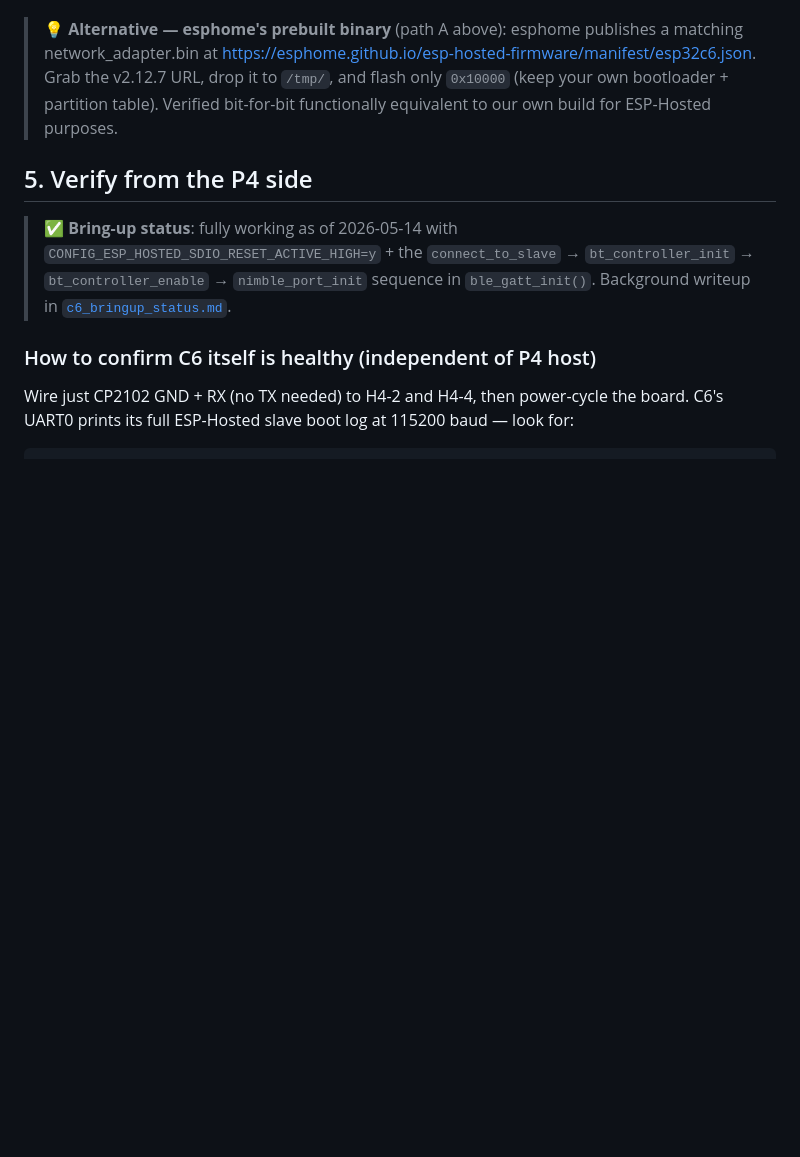
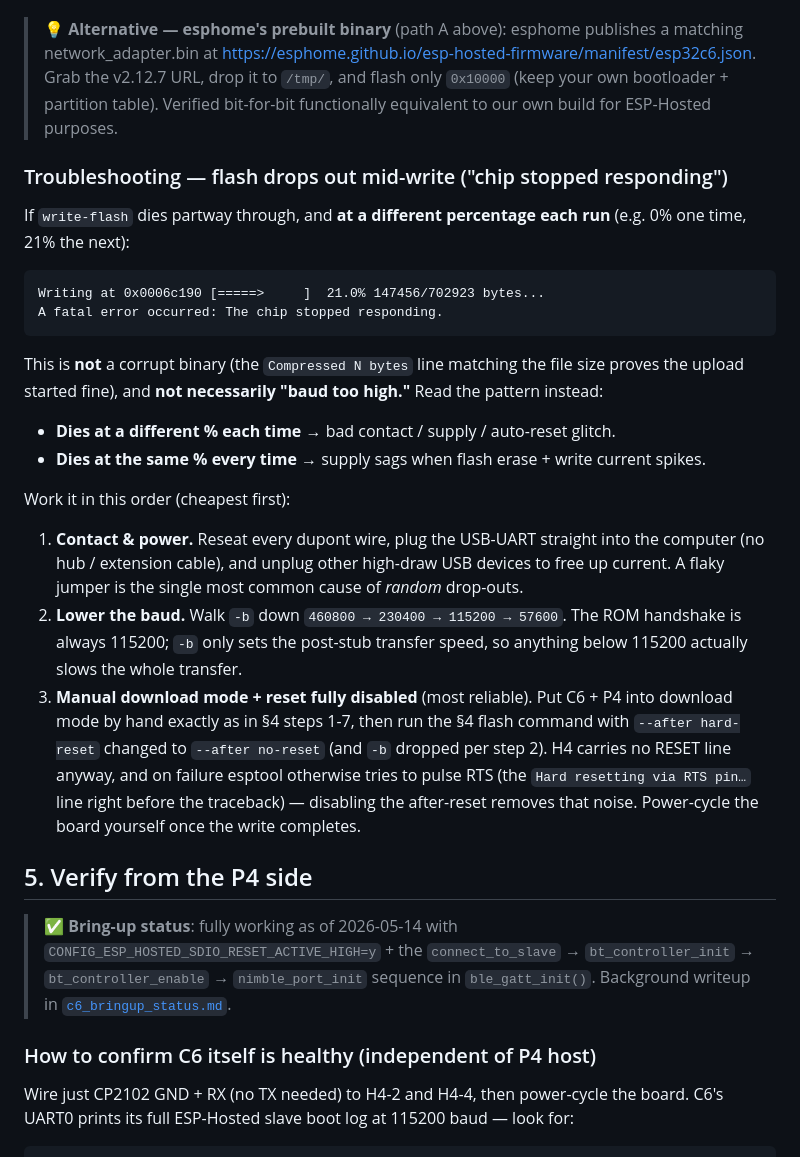
Before and after one commit to naizhao/Pilot-Kit-Box-ESP32-P4, a Markdown page: docs/hardware/c6_slave_firmware.md, the part around the change. Drawn GitHub-style; blank space fills up the shorter version.

Commit message:
docs(hw): add C6 flash mid-write drop-out troubleshooting (zh + en)
Record the "chip stopped responding" failure mode in both the EN and
zh-CN ESP-Hosted slave flashing guides. The key point: dying at a
different % each run points to contact / supply / auto-reset glitch,
not simply "baud too high" — so the triage order is contact+power
first, then lower baud, then manual download mode with both
--before/--after no-reset (H4 carries no RESET line, so esptool's RTS
pulse on error is only noise). References the existing flash command
instead of duplicating it.

````diff
--- a/docs/hardware/c6_slave_firmware.md
+++ b/docs/hardware/c6_slave_firmware.md
@@ -203,6 +203,44 @@ with normal operation. Or pull them off; doesn't matter for BLE.
 > (keep your own bootloader + partition table). Verified bit-for-bit
 > functionally equivalent to our own build for ESP-Hosted purposes.
 
+### Troubleshooting — flash drops out mid-write ("chip stopped responding")
+
+If `write-flash` dies partway through, and **at a different
+percentage each run** (e.g. 0% one time, 21% the next):
+
+```text
+Writing at 0x0006c190 [=====>     ]  21.0% 147456/702923 bytes...
+A fatal error occurred: The chip stopped responding.
+```
+
+This is **not** a corrupt binary (the `Compressed N bytes` line
+matching the file size proves the upload started fine), and **not
+necessarily "baud too high."** Read the pattern instead:
+
+- **Dies at a different % each time** → bad contact / supply /
+  auto-reset glitch.
+- **Dies at the same % every time** → supply sags when flash erase +
+  write current spikes.
+
+Work it in this order (cheapest first):
+
+1. **Contact & power.** Reseat every dupont wire, plug the USB-UART
+   straight into the computer (no hub / extension cable), and unplug
+   other high-draw USB devices to free up current. A flaky jumper is
+   the single most common cause of *random* drop-outs.
+2. **Lower the baud.** Walk `-b` down `460800 → 230400 → 115200 →
+   57600`. The ROM handshake is always 115200; `-b` only sets the
+   post-stub transfer speed, so anything below 115200 actually slows
+   the whole transfer.
+3. **Manual download mode + reset fully disabled** (most reliable).
+   Put C6 + P4 into download mode by hand exactly as in §4 steps 1-7,
+   then run the §4 flash command with `--after hard-reset` changed to
+   `--after no-reset` (and `-b` dropped per step 2). H4 carries no
+   RESET line anyway, and on failure esptool otherwise tries to pulse
+   RTS (the `Hard resetting via RTS pin…` line right before the
+   traceback) — disabling the after-reset removes that noise.
+   Power-cycle the board yourself once the write completes.
+
 ## 5. Verify from the P4 side
 
 > ✅ **Bring-up status**: fully working as of 2026-05-14 with
````
Also changed, not shown: docs/hardware/c6_slave_firmware-zh_CN.md (+20 -0 lines).
